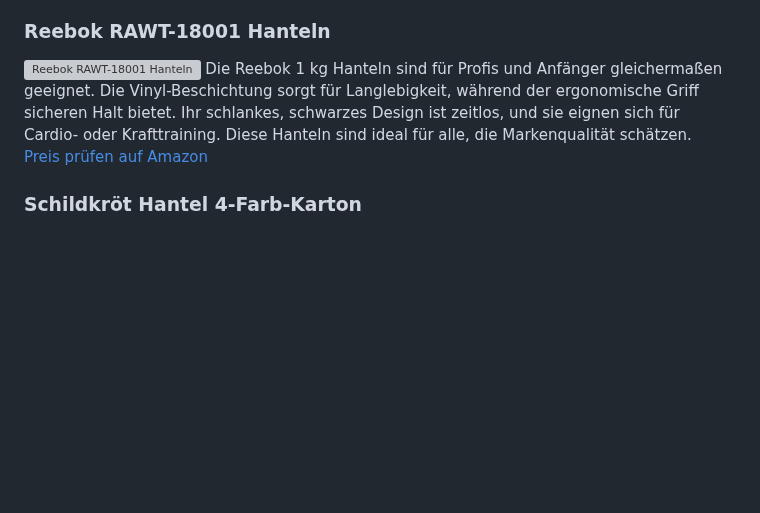
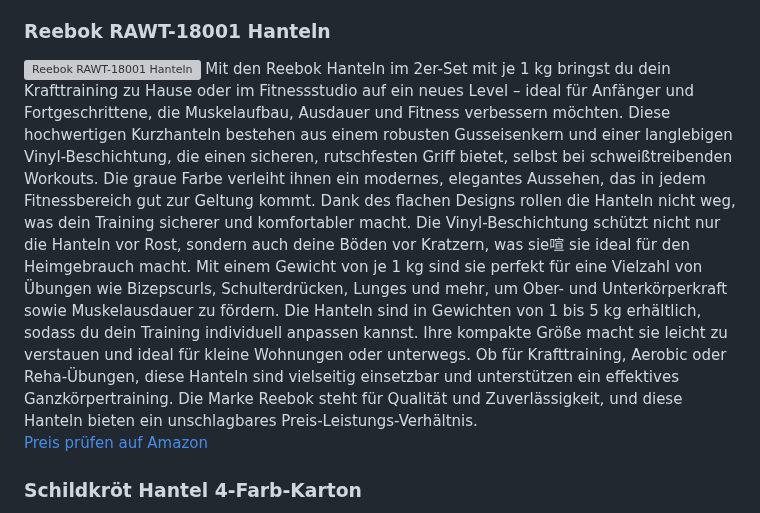
Before and after one commit to BesteWare/besteartikel, a Markdown page: produkte/1/1-kg-hanteln.md, the part around the change. GitHub-like rendering; blank space fills up the shorter version; grey boxes are pictures that could not be loaded.

```diff
--- a/produkte/1/1-kg-hanteln.md
+++ b/produkte/1/1-kg-hanteln.md
@@ -33,7 +33,7 @@ Mit den MIWEBA Neopren-Hanteln im praktischen 2er-Set, jeweils 1 kg in einem sty
 
 ### Reebok RAWT-18001 Hanteln
 <img src="https://m.media-amazon.com/images/I/31-1TF2BT2L._AC_SL1000_.jpg" alt="Reebok RAWT-18001 Hanteln" width="700" />
-Die Reebok 1 kg Hanteln sind für Profis und Anfänger gleichermaßen geeignet. Die Vinyl-Beschichtung sorgt für Langlebigkeit, während der ergonomische Griff sicheren Halt bietet. Ihr schlankes, schwarzes Design ist zeitlos, und sie eignen sich für Cardio- oder Krafttraining. Diese Hanteln sind ideal für alle, die Markenqualität schätzen.
+Mit den Reebok Hanteln im 2er-Set mit je 1 kg bringst du dein Krafttraining zu Hause oder im Fitnessstudio auf ein neues Level – ideal für Anfänger und Fortgeschrittene, die Muskelaufbau, Ausdauer und Fitness verbessern möchten. Diese hochwertigen Kurzhanteln bestehen aus einem robusten Gusseisenkern und einer langlebigen Vinyl-Beschichtung, die einen sicheren, rutschfesten Griff bietet, selbst bei schweißtreibenden Workouts. Die graue Farbe verleiht ihnen ein modernes, elegantes Aussehen, das in jedem Fitnessbereich gut zur Geltung kommt. Dank des flachen Designs rollen die Hanteln nicht weg, was dein Training sicherer und komfortabler macht. Die Vinyl-Beschichtung schützt nicht nur die Hanteln vor Rost, sondern auch deine Böden vor Kratzern, was sie喧 sie ideal für den Heimgebrauch macht. Mit einem Gewicht von je 1 kg sind sie perfekt für eine Vielzahl von Übungen wie Bizepscurls, Schulterdrücken, Lunges und mehr, um Ober- und Unterkörperkraft sowie Muskelausdauer zu fördern. Die Hanteln sind in Gewichten von 1 bis 5 kg erhältlich, sodass du dein Training individuell anpassen kannst. Ihre kompakte Größe macht sie leicht zu verstauen und ideal für kleine Wohnungen oder unterwegs. Ob für Krafttraining, Aerobic oder Reha-Übungen, diese Hanteln sind vielseitig einsetzbar und unterstützen ein effektives Ganzkörpertraining. Die Marke Reebok steht für Qualität und Zuverlässigkeit, und diese Hanteln bieten ein unschlagbares Preis-Leistungs-Verhältnis.
 
 [Preis prüfen auf Amazon](https://amzn.to/3FbzaT9)
 
```
